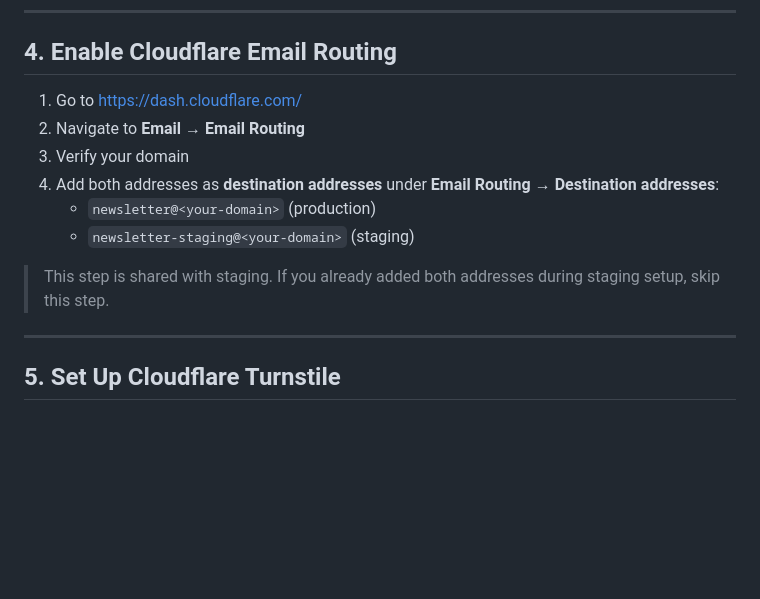
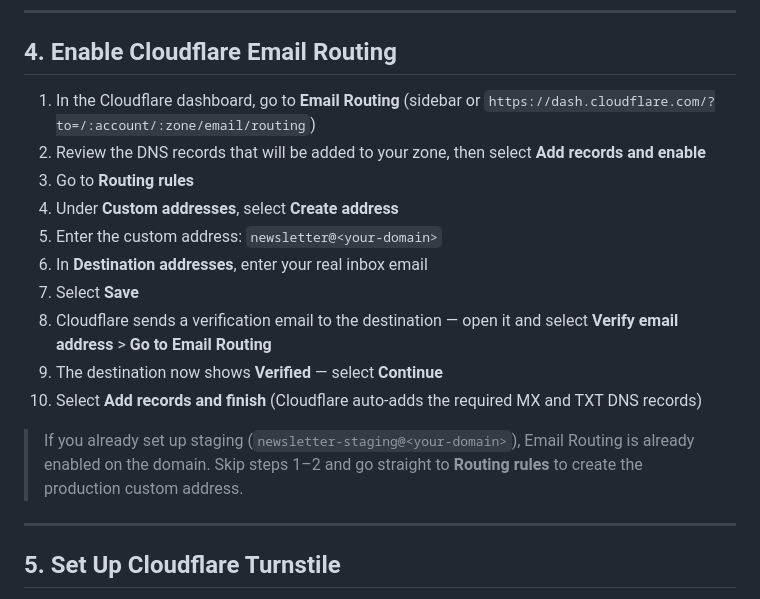
Before and after one commit to hmziqrs/blog, a Markdown page: docs/PRODUCTION_SETUP.md, the part around the change. Drawn GitHub-style; blank space fills up the shorter version.

Commit message:
Email routing update

```diff
--- a/docs/PRODUCTION_SETUP.md
+++ b/docs/PRODUCTION_SETUP.md
@@ -75,14 +75,18 @@ R2_PUBLIC_URL=<r2-dev-or-custom-url>
 
 ## 4. Enable Cloudflare Email Routing
 
-1. Go to https://dash.cloudflare.com/
-2. Navigate to **Email → Email Routing**
-3. Verify your domain
-4. Add both addresses as **destination addresses** under **Email Routing → Destination addresses**:
-   - `newsletter@<your-domain>` (production)
-   - `newsletter-staging@<your-domain>` (staging)
+1. In the Cloudflare dashboard, go to **Email Routing** (sidebar or `https://dash.cloudflare.com/?to=/:account/:zone/email/routing`)
+2. Review the DNS records that will be added to your zone, then select **Add records and enable**
+3. Go to **Routing rules**
+4. Under **Custom addresses**, select **Create address**
+5. Enter the custom address: `newsletter@<your-domain>`
+6. In **Destination addresses**, enter your real inbox email
+7. Select **Save**
+8. Cloudflare sends a verification email to the destination — open it and select **Verify email address** > **Go to Email Routing**
+9. The destination now shows **Verified** — select **Continue**
+10. Select **Add records and finish** (Cloudflare auto-adds the required MX and TXT DNS records)
 
-> This step is shared with staging. If you already added both addresses during staging setup, skip this step.
+> If you already set up staging (`newsletter-staging@<your-domain>`), Email Routing is already enabled on the domain. Skip steps 1–2 and go straight to **Routing rules** to create the production custom address.
 
 ---
 
```
Also changed, not shown: docs/STAGING_SETUP.md (+10 -6 lines).
